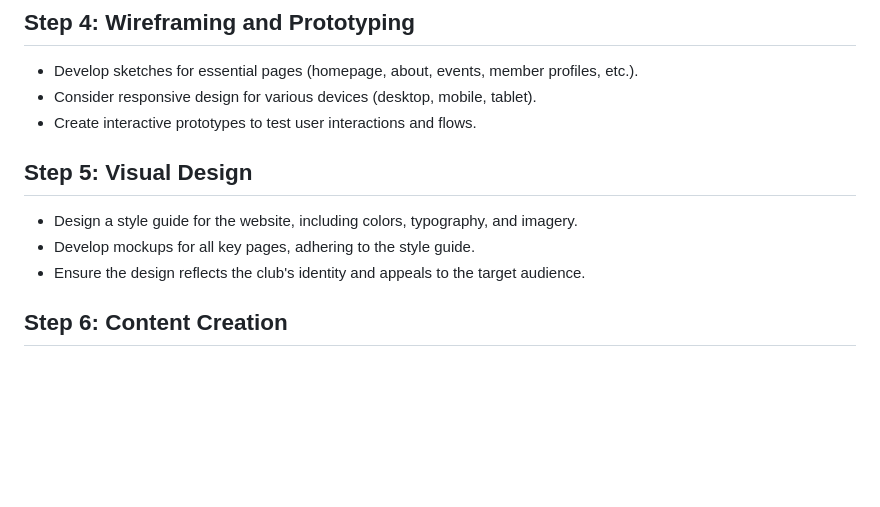
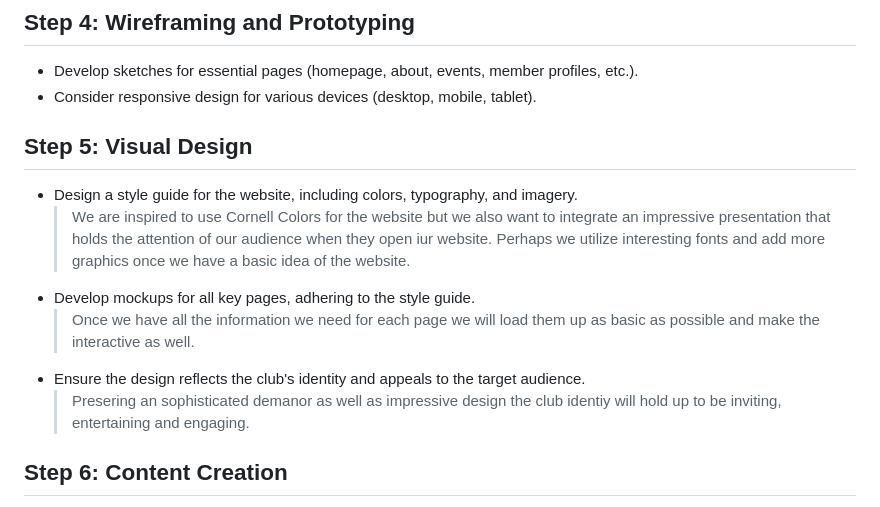
Before and after one commit to stephensyl/cuprod_web, a Markdown page: design_plan.md, the part around the change. Drawn GitHub-style; blank space fills up the shorter version.

Commit message:
Adding more to the design_plan

```diff
--- a/design_plan.md
+++ b/design_plan.md
@@ -44,13 +44,15 @@ The Cornell Music Production Club Website aims to create an engaging and user-fr
 
 - Develop sketches for essential pages (homepage, about, events, member profiles, etc.).
 - Consider responsive design for various devices (desktop, mobile, tablet).
-- Create interactive prototypes to test user interactions and flows.
 
 ## Step 5: Visual Design
 
 - Design a style guide for the website, including colors, typography, and imagery.
+  > We are inspired to use Cornell Colors for the website but we also want to integrate an impressive presentation that holds the attention of our audience when they open iur website. Perhaps we utilize interesting fonts and add more graphics once we have a basic idea of the website.
 - Develop mockups for all key pages, adhering to the style guide.
+  > Once we have all the information we need for each page we will load them up as basic as possible and make the interactive as well.
 - Ensure the design reflects the club's identity and appeals to the target audience.
+  > Presering an sophisticated demanor as well as impressive design the club identiy will hold up to be inviting, entertaining and engaging.
 
 ## Step 6: Content Creation
 
```
